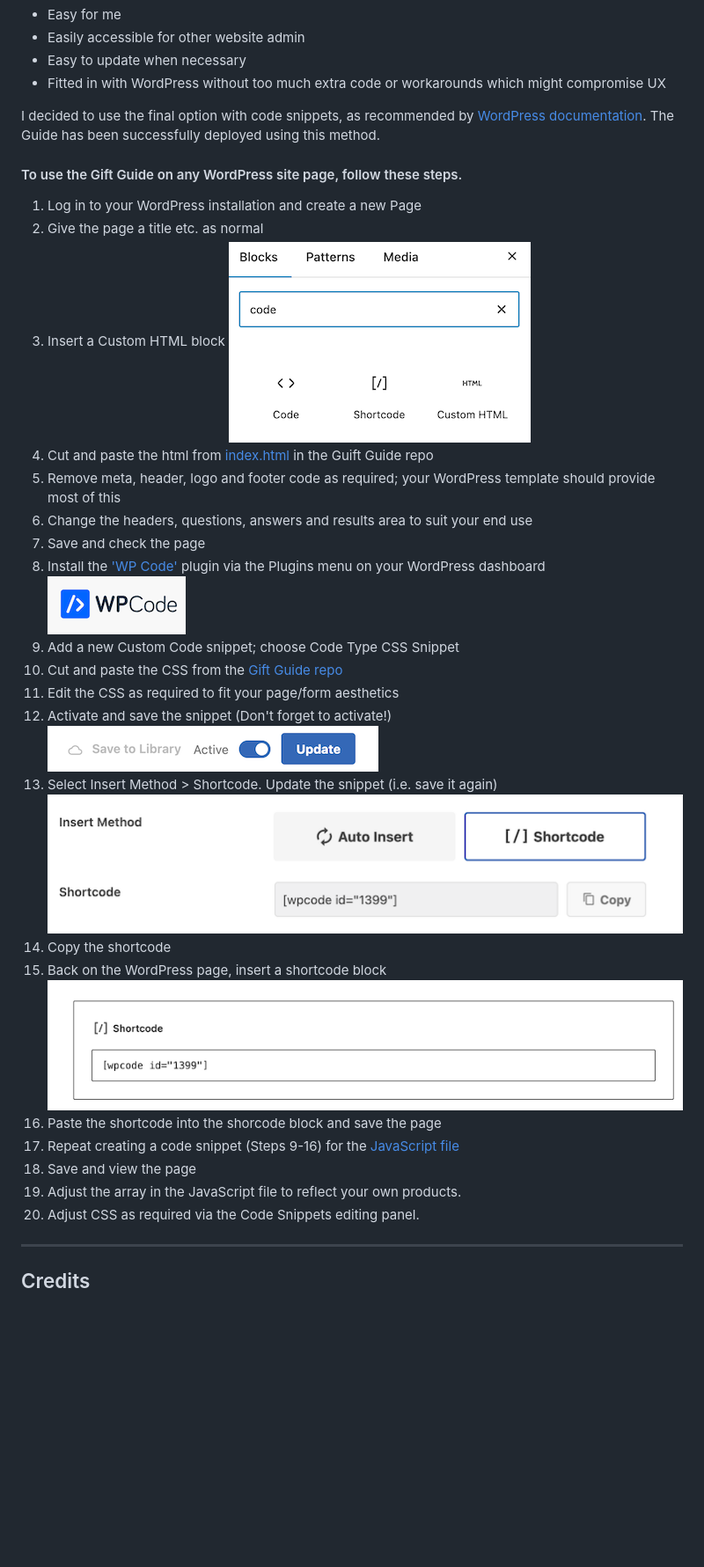
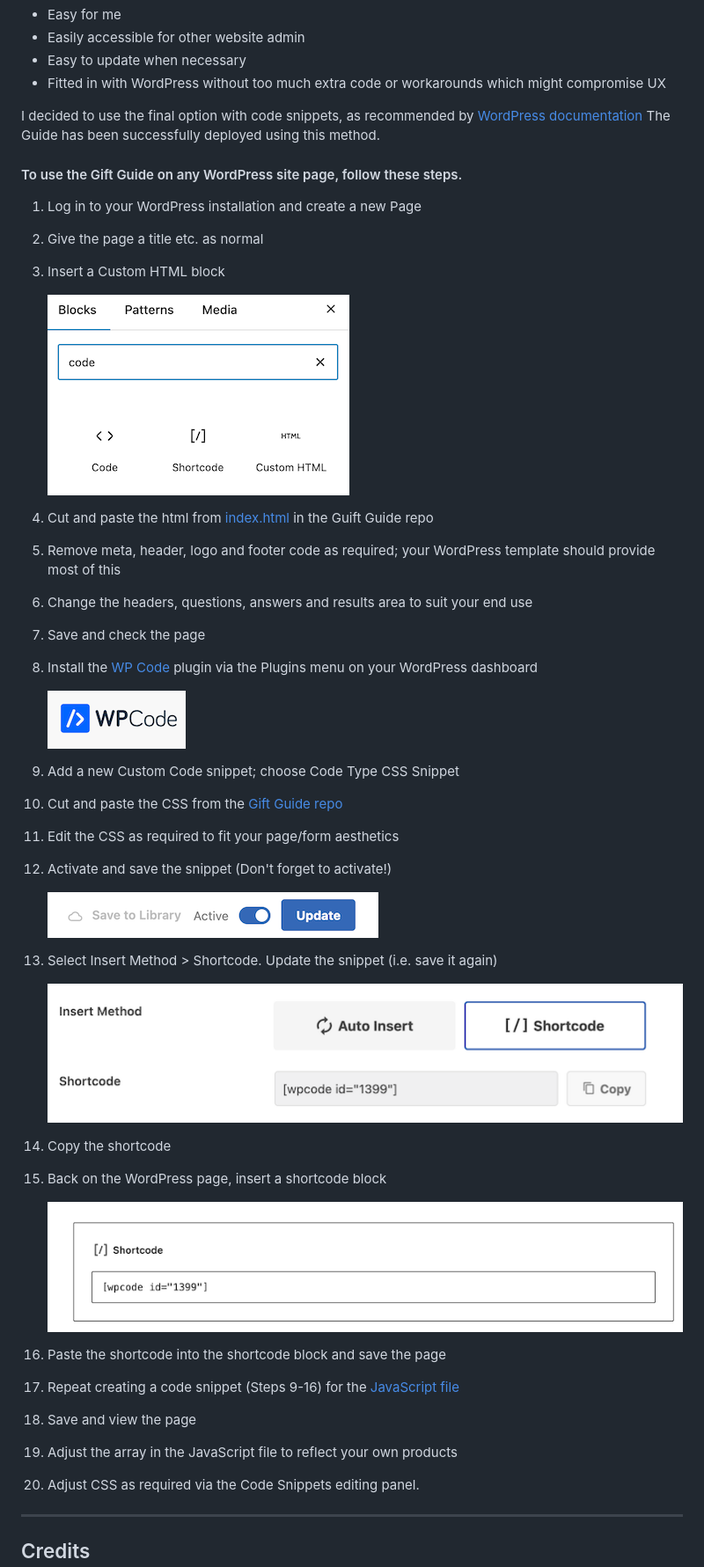
Before and after one commit to surfergrl/sgs-gift-guide, a Markdown page: README.md, the part around one of its changes. Shown at 88% size. Drawn GitHub-style; blank space fills up the shorter version.

Commit message:
Fix missing links in README

```diff
--- a/README.md
+++ b/README.md
@@ -491,11 +491,12 @@ I wanted this final deployment to be
 - Easy to update when necessary
 - Fitted in with WordPress without too much extra code or workarounds which might compromise UX
 
-I decided to use the final option with code snippets, as recommended by [WordPress documentation]("https://wordpress.com/go/website-building/how-to-properly-add-javascript-to-wordpress-3-top-methods/"). The Guide has been successfully deployed using this method.
+I decided to use the final option with code snippets, as recommended by [WordPress documentation](https://wordpress.com/go/website-building/how-to-properly-add-javascript-to-wordpress-3-top-methods/) The Guide has been successfully deployed using this method.
 
 #### To use the Gift Guide on any WordPress site page, follow these steps.
 
 1. Log in to your WordPress installation and create a new Page
 2. Give the page a title etc. as normal
 3. Insert a Custom HTML block
+
    ![Custom HTML](/assets/images/wp-html.png)
@@ -503,6 +505,8 @@ I decided to use the final option with code snippets, as recommended by [WordPre
 5. Remove meta, header, logo and footer code as required; your WordPress template should provide most of this
 6. Change the headers, questions, answers and results area to suit your end use
 7. Save and check the page
-8. Install the ['WP Code']("https://wordpress.com/plugins/insert-headers-and-footers") plugin via the Plugins menu on your WordPress dashboard
+8. Install the [WP Code](https://wordpress.com/plugins/insert-headers-and-footers) plugin via the Plugins menu on your WordPress dashboard
+
    ![Custom HTML](/assets/images/wpcode.png)
+
 9. Add a new Custom Code snippet; choose Code Type CSS Snippet
@@ -510,15 +514,21 @@ I decided to use the final option with code snippets, as recommended by [WordPre
 11. Edit the CSS as required to fit your page/form aesthetics
 12. Activate and save the snippet (Don't forget to activate!)
+
     ![Custom HTML](/assets/images/wp-activate.png)
+
 13. Select Insert Method > Shortcode. Update the snippet (i.e. save it again)
+
     ![Custom HTML](/assets/images/wp-insert.png)
+
 14. Copy the shortcode
 15. Back on the WordPress page, insert a shortcode block
+
     ![Shortcode block](/assets/images/wp-shortcode.png)
-16. Paste the shortcode into the shorcode block and save the page
-17. Repeat creating a code snippet (Steps 9-16) for the [JavaScript file]("https://github.com/surfergrl/sgs-gift-guide/blob/main/script.js")
+
+16. Paste the shortcode into the shortcode block and save the page
+17. Repeat creating a code snippet (Steps 9-16) for the [JavaScript file](https://github.com/surfergrl/sgs-gift-guide/blob/main/script.js)
 18. Save and view the page
-19. Adjust the array in the JavaScript file to reflect your own products.
+19. Adjust the array in the JavaScript file to reflect your own products
 20. Adjust CSS as required via the Code Snippets editing panel.
 
 ---
```
Also changed, not shown: other parts of README.md (+4 -3 lines).
